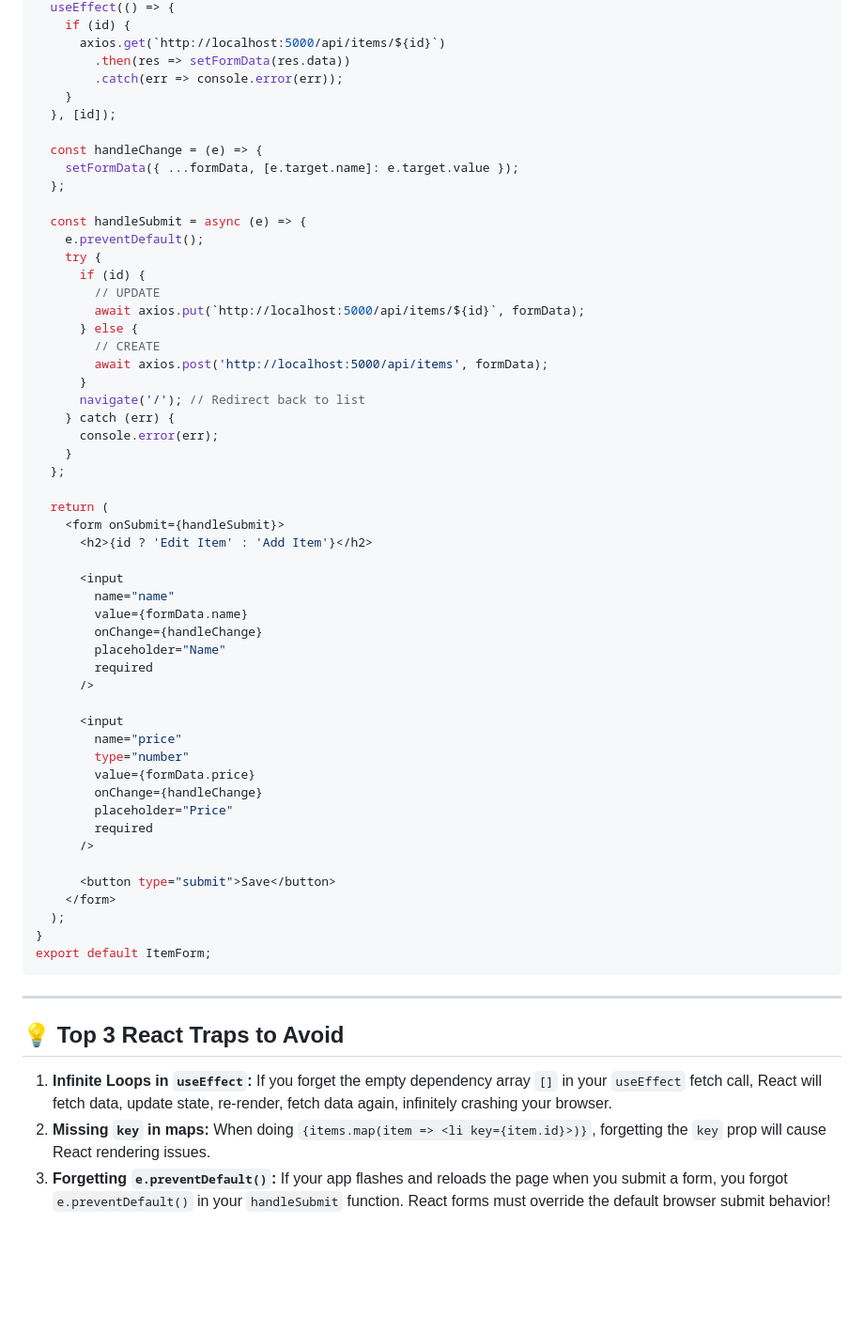
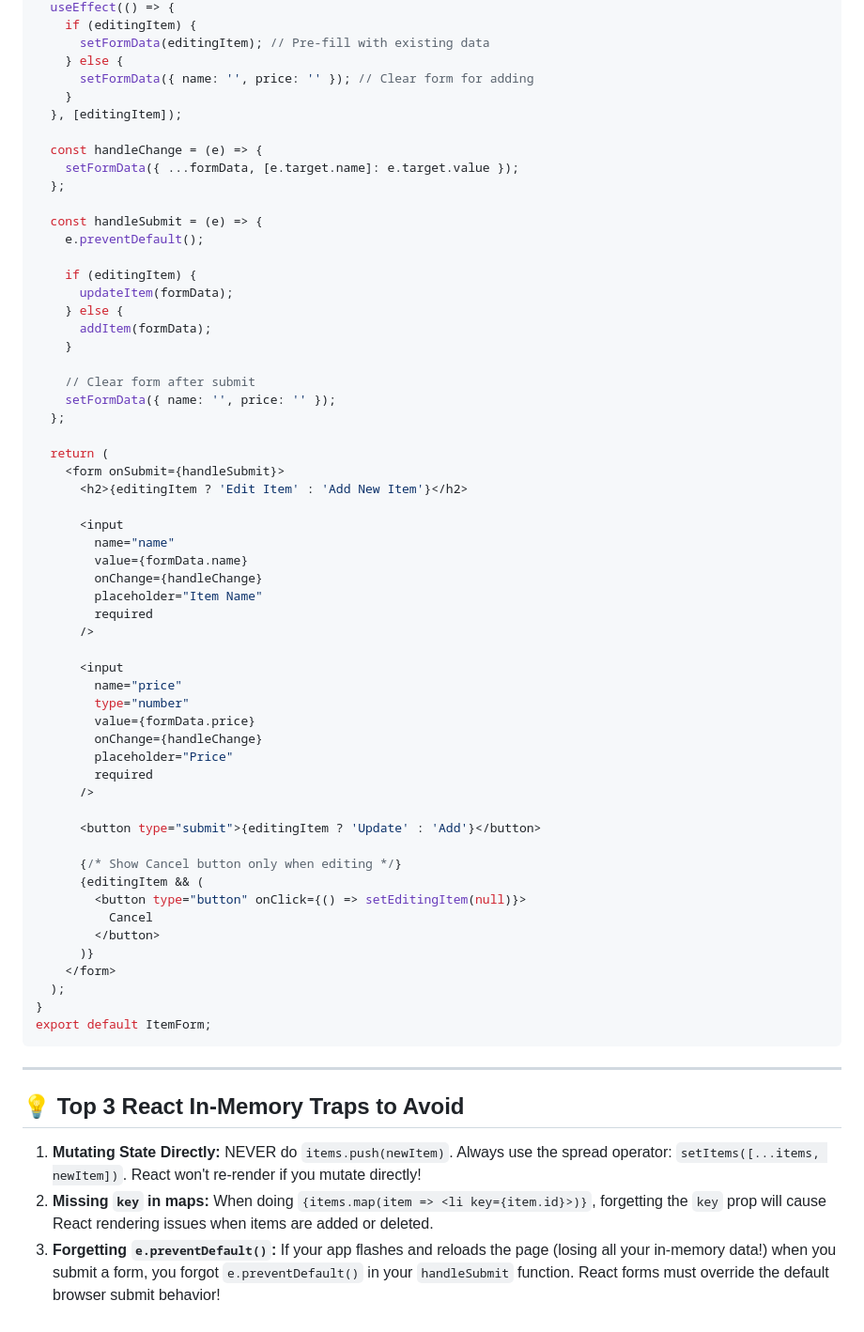
Before and after one commit to Harsh15505/ExamPrep, a Markdown page: AWT/React/EXAM_WORKFLOW.md, the part around one of its changes. Shown at 94% size. GitHub-like rendering; blank space fills up the shorter version.

Commit message:
removed axios from react workflow

```diff
--- a/AWT/React/EXAM_WORKFLOW.md
+++ b/AWT/React/EXAM_WORKFLOW.md
@@ -110,40 +136,37 @@ function ItemForm() {
   useEffect(() => {
-    if (id) {
-      axios.get(`http://localhost:5000/api/items/${id}`)
-        .then(res => setFormData(res.data))
-        .catch(err => console.error(err));
+    if (editingItem) {
+      setFormData(editingItem); // Pre-fill with existing data
+    } else {
+      setFormData({ name: '', price: '' }); // Clear form for adding
     }
-  }, [id]);
+  }, [editingItem]);
 
   const handleChange = (e) => {
     setFormData({ ...formData, [e.target.name]: e.target.value });
   };
 
-  const handleSubmit = async (e) => {
+  const handleSubmit = (e) => {
     e.preventDefault();
-    try {
-      if (id) {
-        // UPDATE
-        await axios.put(`http://localhost:5000/api/items/${id}`, formData);
-      } else {
-        // CREATE
-        await axios.post('http://localhost:5000/api/items', formData);
-      }
-      navigate('/'); // Redirect back to list
-    } catch (err) {
-      console.error(err);
+
+    if (editingItem) {
+      updateItem(formData);
+    } else {
+      addItem(formData);
     }
+
+    // Clear form after submit
+    setFormData({ name: '', price: '' });
   };
 
   return (
     <form onSubmit={handleSubmit}>
-      <h2>{id ? 'Edit Item' : 'Add Item'}</h2>
+      <h2>{editingItem ? 'Edit Item' : 'Add New Item'}</h2>
 
       <input
         name="name"
         value={formData.name}
         onChange={handleChange}
-        placeholder="Name"
+        placeholder="Item Name"
         required
       />
 
@@ -156,7 +179,14 @@ function ItemForm() {
         required
       />
 
-      <button type="submit">Save</button>
+      <button type="submit">{editingItem ? 'Update' : 'Add'}</button>
+
+      {/* Show Cancel button only when editing */}
+      {editingItem && (
+        <button type="button" onClick={() => setEditingItem(null)}>
+          Cancel
+        </button>
+      )}
     </form>
   );
 }
@@ -165,7 +195,7 @@ export default ItemForm;
 
 ---
 
-## 💡 Top 3 React Traps to Avoid
-1. **Infinite Loops in `useEffect`:** If you forget the empty dependency array `[]` in your `useEffect` fetch call, React will fetch data, update state, re-render, fetch data again, infinitely crashing your browser.
-2. **Missing `key` in maps:** When doing `{items.map(item => <li key={item.id}>)}`, forgetting the `key` prop will cause React rendering issues.
-3. **Forgetting `e.preventDefault()`:** If your app flashes and reloads the page when you submit a form, you forgot `e.preventDefault()` in your `handleSubmit` function. React forms must override the default browser submit behavior!
+## 💡 Top 3 React In-Memory Traps to Avoid
+1. **Mutating State Directly:** NEVER do `items.push(newItem)`. Always use the spread operator: `setItems([...items, newItem])`. React won't re-render if you mutate directly!
+2. **Missing `key` in maps:** When doing `{items.map(item => <li key={item.id}>)}`, forgetting the `key` prop will cause React rendering issues when items are added or deleted.
+3. **Forgetting `e.preventDefault()`:** If your app flashes and reloads the page (losing all your in-memory data!) when you submit a form, you forgot `e.preventDefault()` in your `handleSubmit` function. React forms must override the default browser submit behavior!
```
Also changed, not shown: other parts of AWT/React/EXAM_WORKFLOW.md (+89 -63 lines).
